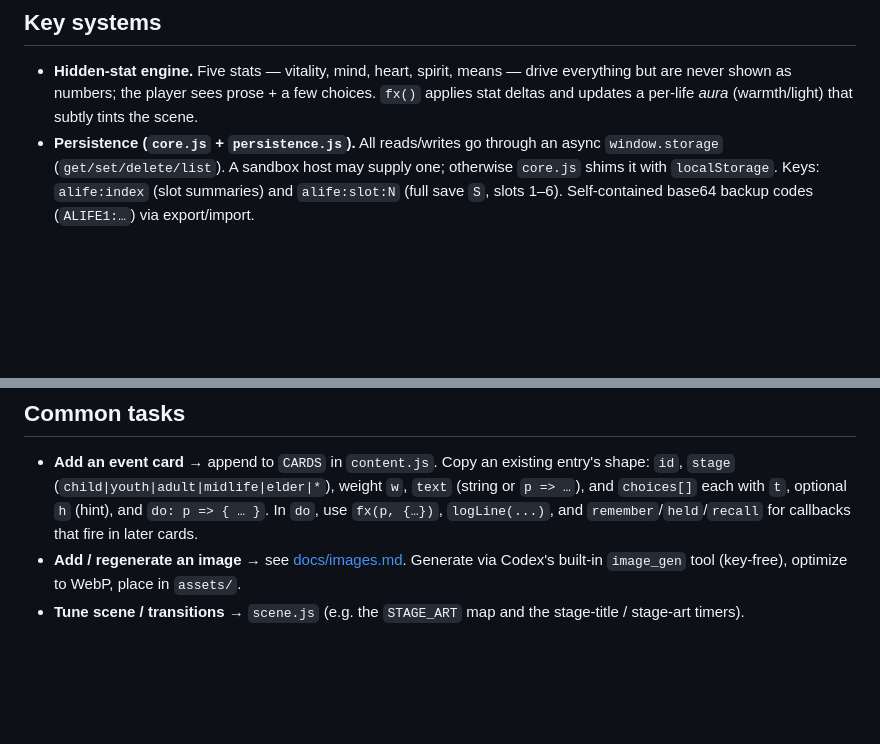
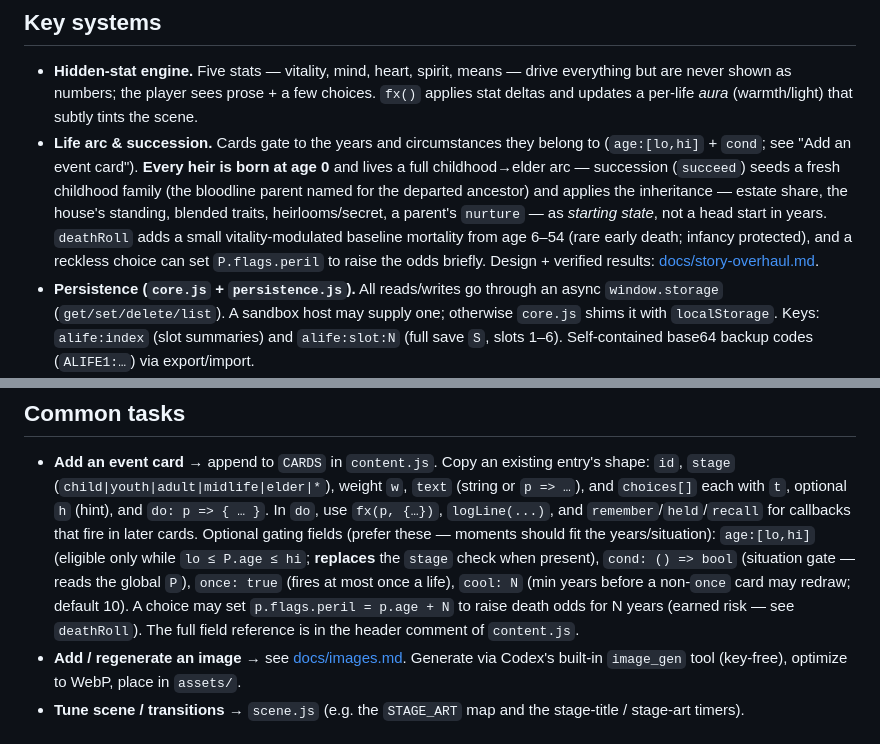
Before and after one commit to jonathanwxh-cell/a-life, a Markdown page: AGENTS.md, 2 parts joined by grey strips. Drawn GitHub-style; blank space fills up the shorter version.

```diff
--- a/AGENTS.md
+++ b/AGENTS.md
@@ -61,6 +61,16 @@ Supporting files:
   drive everything but are never shown as numbers; the player sees prose + a few
   choices. `fx()` applies stat deltas and updates a per-life *aura* (warmth/light)
   that subtly tints the scene.
+- **Life arc & succession.** Cards gate to the years and circumstances they
+  belong to (`age:[lo,hi]` + `cond`; see "Add an event card"). **Every heir is
+  born at age 0** and lives a full childhood→elder arc — succession (`succeed`)
+  seeds a fresh childhood family (the bloodline parent named for the departed
+  ancestor) and applies the inheritance — estate share, the house's standing,
+  blended traits, heirlooms/secret, a parent's `nurture` — as *starting state*,
+  not a head start in years. `deathRoll` adds a small vitality-modulated baseline
+  mortality from age 6–54 (rare early death; infancy protected), and a reckless
+  choice can set `P.flags.peril` to raise the odds briefly. Design + verified
+  results: [docs/story-overhaul.md](./docs/story-overhaul.md).
 - **Persistence (`core.js` + `persistence.js`).** All reads/writes go through an
   async `window.storage` (`get/set/delete/list`). A sandbox host may supply one;
   otherwise `core.js` shims it with `localStorage`. Keys: `alife:index` (slot
@@ -109,7 +119,14 @@ Supporting files:
   entry's shape: `id`, `stage` (`child|youth|adult|midlife|elder|*`), weight `w`,
   `text` (string or `p => …`), and `choices[]` each with `t`, optional `h` (hint),
   and `do: p => { … }`. In `do`, use `fx(p, {…})`, `logLine(...)`, and
-  `remember`/`held`/`recall` for callbacks that fire in later cards.
+  `remember`/`held`/`recall` for callbacks that fire in later cards. Optional
+  gating fields (prefer these — moments should fit the years/situation):
+  `age:[lo,hi]` (eligible only while `lo ≤ P.age ≤ hi`; **replaces** the `stage`
+  check when present), `cond: () => bool` (situation gate — reads the global `P`),
+  `once: true` (fires at most once a life), `cool: N` (min years before a non-`once`
+  card may redraw; default 10). A choice may set `p.flags.peril = p.age + N` to
+  raise death odds for N years (earned risk — see `deathRoll`). The full field
+  reference is in the header comment of `content.js`.
 - **Add / regenerate an image** → see [docs/images.md](./docs/images.md). Generate
   via Codex's built-in `image_gen` tool (key-free), optimize to WebP, place in `assets/`.
 - **Tune scene / transitions** → `scene.js` (e.g. the `STAGE_ART` map and the
```
Also changed, not shown: README.md (+1 -1 lines), docs/story-overhaul.md (+13 -1 lines).
